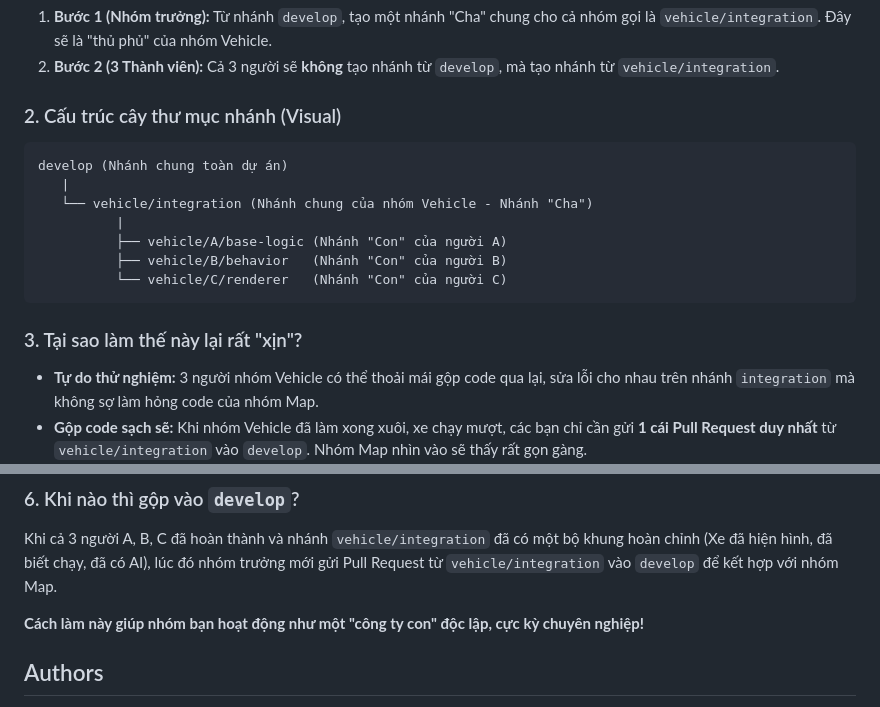
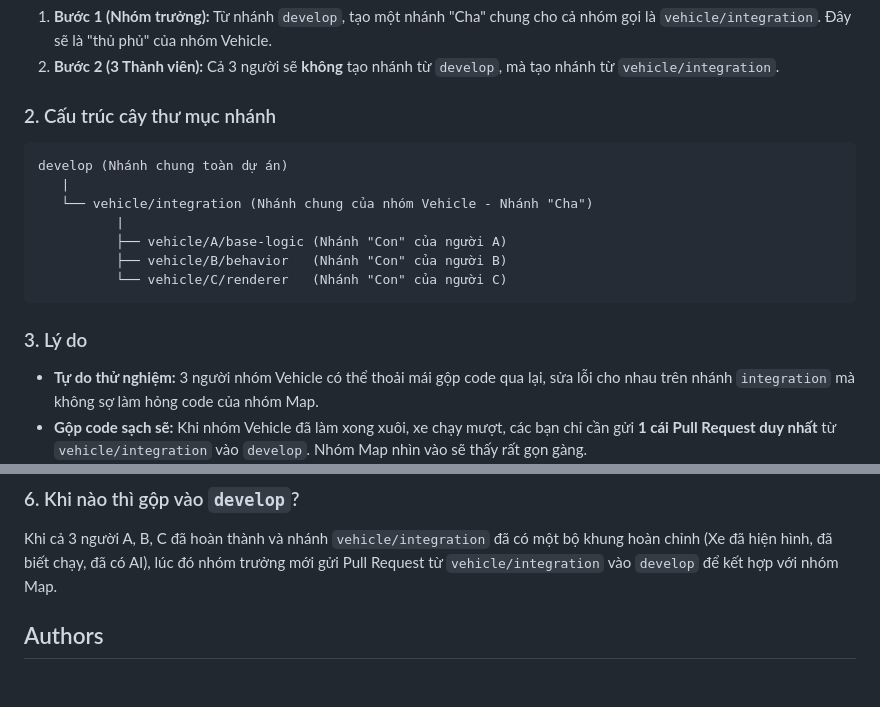
Before and after one commit to PhungMinhPhuc/smart-traffic-simulation, a Markdown page: README.md, 2 parts joined by grey strips. Rendered like a GitHub page; blank space fills up the shorter version.

Commit message:
Update README: How to work in a team

````diff
--- a/README.md
+++ b/README.md
@@ -8,7 +8,7 @@ Ví dụ: Dưới đây là cách triển khai thực tế cho nhóm **Vehicle**
 1.  **Bước 1 (Nhóm trưởng):** Từ nhánh `develop`, tạo một nhánh "Cha" chung cho cả nhóm gọi là `vehicle/integration`. Đây sẽ là "thủ phủ" của nhóm Vehicle.
 2.  **Bước 2 (3 Thành viên):** Cả 3 người sẽ **không** tạo nhánh từ `develop`, mà tạo nhánh từ `vehicle/integration`.
 
-### 2. Cấu trúc cây thư mục nhánh (Visual)
+### 2. Cấu trúc cây thư mục nhánh
 
 ```text
 develop (Nhánh chung toàn dự án)
@@ -20,7 +20,7 @@ develop (Nhánh chung toàn dự án)
           └── vehicle/C/renderer   (Nhánh "Con" của người C)
 ```
 
-### 3. Tại sao làm thế này lại rất "xịn"?
+### 3. Lý do
 
 *   **Tự do thử nghiệm:** 3 người nhóm Vehicle có thể thoải mái gộp code qua lại, sửa lỗi cho nhau trên nhánh `integration` mà không sợ làm hỏng code của nhóm Map.
 *   **Gộp code sạch sẽ:** Khi nhóm Vehicle đã làm xong xuôi, xe chạy mượt, các bạn chỉ cần gửi **1 cái Pull Request duy nhất** từ `vehicle/integration` vào `develop`. Nhóm Map nhìn vào sẽ thấy rất gọn gàng.
@@ -62,8 +62,6 @@ git checkout -b vehicle/A/base-logic       # Tạo nhánh con từ nhánh cha
 ### 6. Khi nào thì gộp vào `develop`?
 Khi cả 3 người A, B, C đã hoàn thành và nhánh `vehicle/integration` đã có một bộ khung hoàn chỉnh (Xe đã hiện hình, đã biết chạy, đã có AI), lúc đó nhóm trưởng mới gửi Pull Request từ `vehicle/integration` vào `develop` để kết hợp với nhóm Map.
 
-**Cách làm này giúp nhóm bạn hoạt động như một "công ty con" độc lập, cực kỳ chuyên nghiệp!**
-
 ## Authors
 - Phuc, Phung Minh
 - Truong, Tran Xuan
````
